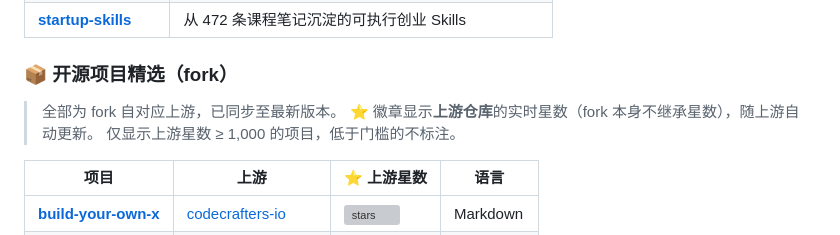
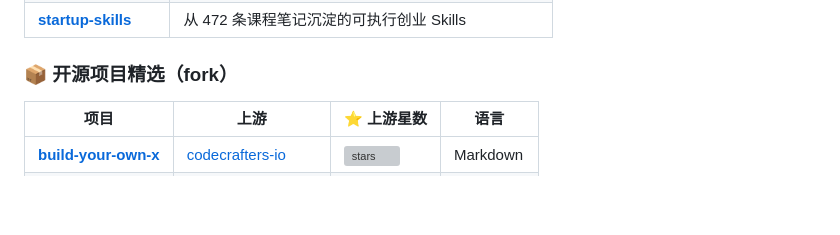
Before and after one commit to cyberspace-cs/cyberspace-cs, a Markdown page: README.md, the part around one of its changes. GitHub-like rendering; blank space fills up the shorter version; grey boxes are pictures that could not be loaded.

```diff
--- a/README.md
+++ b/README.md
@@ -138,10 +138,6 @@
 
 ### 📦 开源项目精选（fork）
 
-> 全部为 fork 自对应上游，已同步至最新版本。
-> ⭐ 徽章显示**上游仓库**的实时星数（fork 本身不继承星数），随上游自动更新。
-> 仅显示上游星数 ≥ 1,000 的项目，低于门槛的不标注。
-
 | 项目 | 上游 | ⭐ 上游星数 | 语言 |
 | --- | --- | --- | --- |
 | [**build-your-own-x**](https://github.com/cyberspace-cs/build-your-own-x) | [codecrafters-io](https://github.com/codecrafters-io/build-your-own-x) | [![stars](https://img.shields.io/github/stars/codecrafters-io/build-your-own-x?style=social)](https://github.com/codecrafters-io/build-your-own-x) | Markdown |
```
Also changed, not shown: other parts of README.md (+0 -1 lines).
